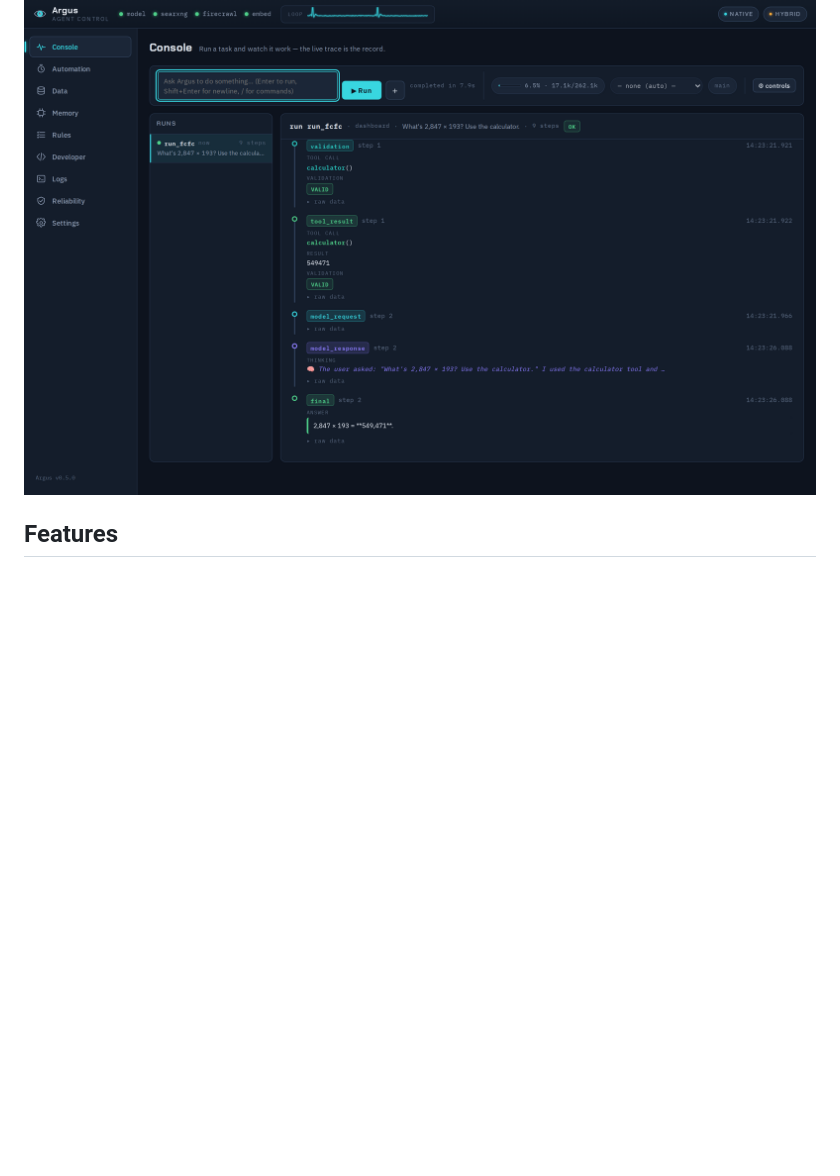
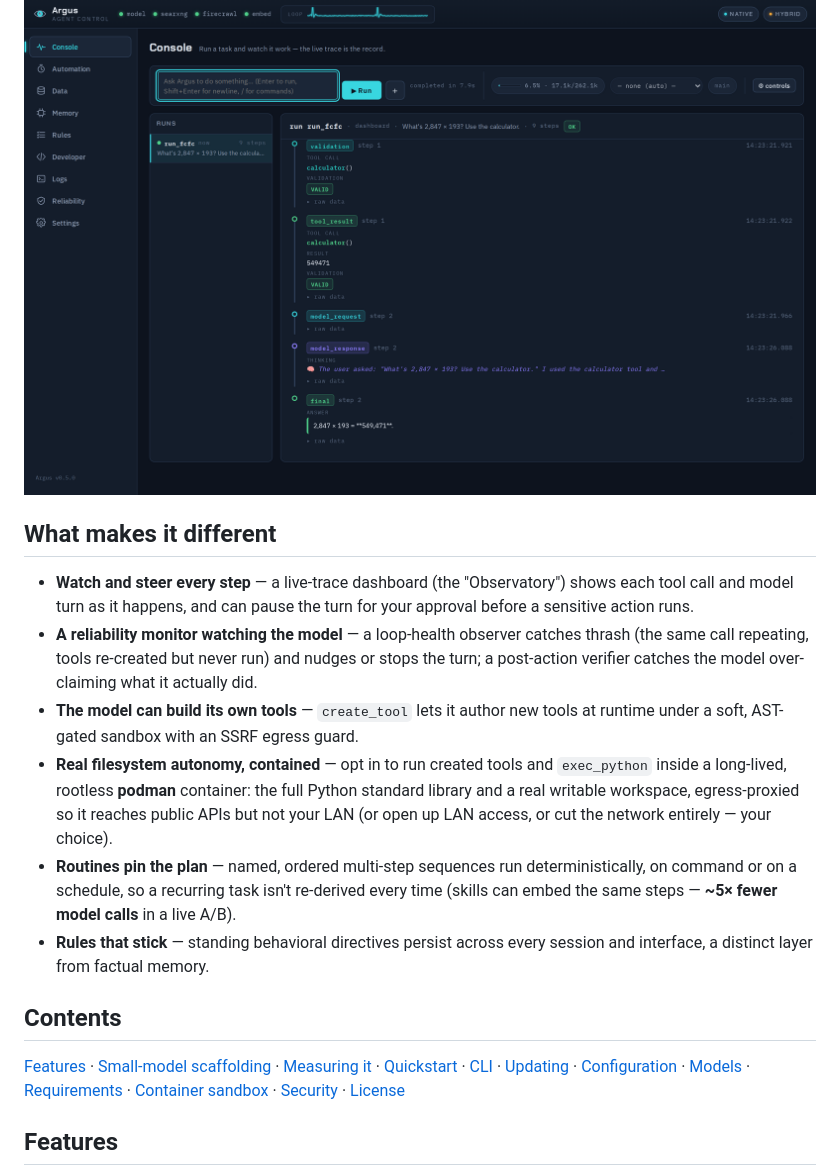
Before and after one commit to apollo-orbit-dev/argus-agent, a Markdown page: README.md, the part around one of its changes. Drawn GitHub-style; blank space fills up the shorter version.

Commit message:
docs(readme): add a 'What makes it different' highlights section, badges, and a ToC
- Lead with six one-line highlights of the distinctive features (live steer,
  reliability monitor, agent-authored tools, container sandbox with configurable
  network, deterministic routines, standing rules)
- Centered badge row: CI, latest version, Python 3.11+, MIT license
- Compact single-line contents index above the deep sections

Co-Authored-By: Claude Opus 4.8 <noreply@anthropic.com>

```diff
--- a/README.md
+++ b/README.md
@@ -16,6 +23,29 @@ over-claiming — to be dependable. Point it at a frontier model over an API and
 point it at a 3B model on your own GPU and the harness is what keeps it honest.
 
 ![The Argus dashboard — the live trace after a calculator tool call](docs/screenshot.png)
+
+## What makes it different
+
+- **Watch and steer every step** — a live-trace dashboard (the "Observatory") shows each tool call
+  and model turn as it happens, and can pause the turn for your approval before a sensitive action runs.
+- **A reliability monitor watching the model** — a loop-health observer catches thrash (the same call
+  repeating, tools re-created but never run) and nudges or stops the turn; a post-action verifier
+  catches the model over-claiming what it actually did.
+- **The model can build its own tools** — `create_tool` lets it author new tools at runtime under a
+  soft, AST-gated sandbox with an SSRF egress guard.
+- **Real filesystem autonomy, contained** — opt in to run created tools and `exec_python` inside a
+  long-lived, rootless **podman** container: the full Python standard library and a real writable
+  workspace, egress-proxied so it reaches public APIs but not your LAN (or open up LAN access, or cut
+  the network entirely — your choice).
+- **Routines pin the plan** — named, ordered multi-step sequences run deterministically, on command
+  or on a schedule, so a recurring task isn't re-derived every time (skills can embed the same steps —
+  **~5× fewer model calls** in a live A/B).
+- **Rules that stick** — standing behavioral directives persist across every session and interface,
+  a distinct layer from factual memory.
+
+## Contents
+
+[Features](#features) · [Small-model scaffolding](#small-model-scaffolding) · [Measuring it](#measuring-it) · [Quickstart](#quickstart) · [CLI](#cli) · [Updating](#updating) · [Configuration](#configuration) · [Models](#models) · [Requirements](#requirements) · [Container sandbox](#container-sandbox) · [Security](#security) · [License](#license)
 
 ## Features
 
```
Also changed, not shown: other parts of README.md (+7 -0 lines).
